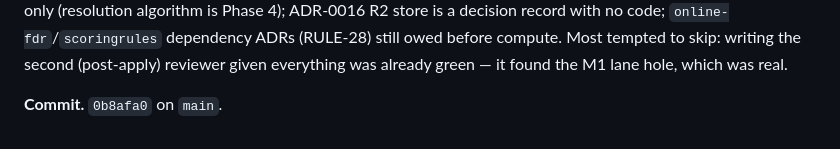
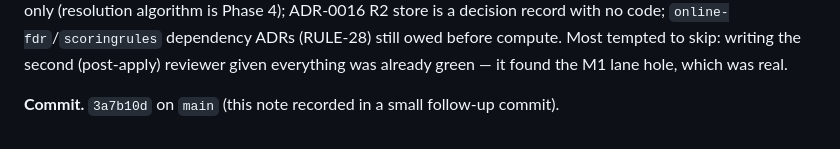
Before and after one commit to josephdelany/personal-os-v2, a Markdown page: ops/PROGRESS.md, the part around the change. Drawn GitHub-style.

Commit message:
PROGRESS: record session-7 commit hash 3a7b10d
Co-Authored-By: Claude Opus 4.8 (1M context) <noreply@anthropic.com>

```diff
--- a/ops/PROGRESS.md
+++ b/ops/PROGRESS.md
@@ -805,4 +805,4 @@ no code; `online-fdr`/`scoringrules` dependency ADRs (RULE-28) still owed before
 Most tempted to skip: writing the second (post-apply) reviewer given everything was
 already green — it found the M1 lane hole, which was real.
 
-**Commit.** `0b8afa0` on `main`.
+**Commit.** `3a7b10d` on `main` (this note recorded in a small follow-up commit).
```
